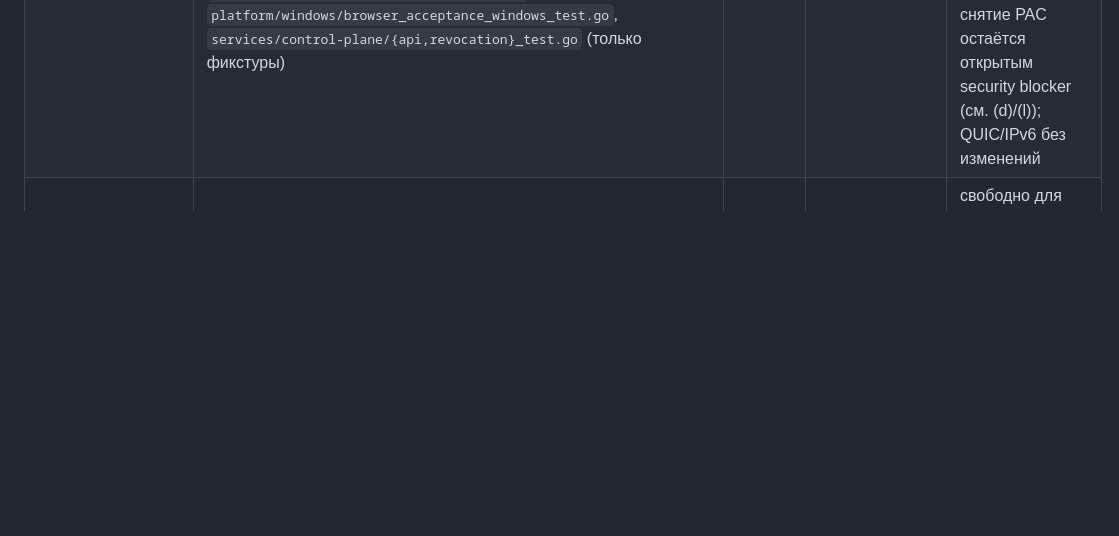
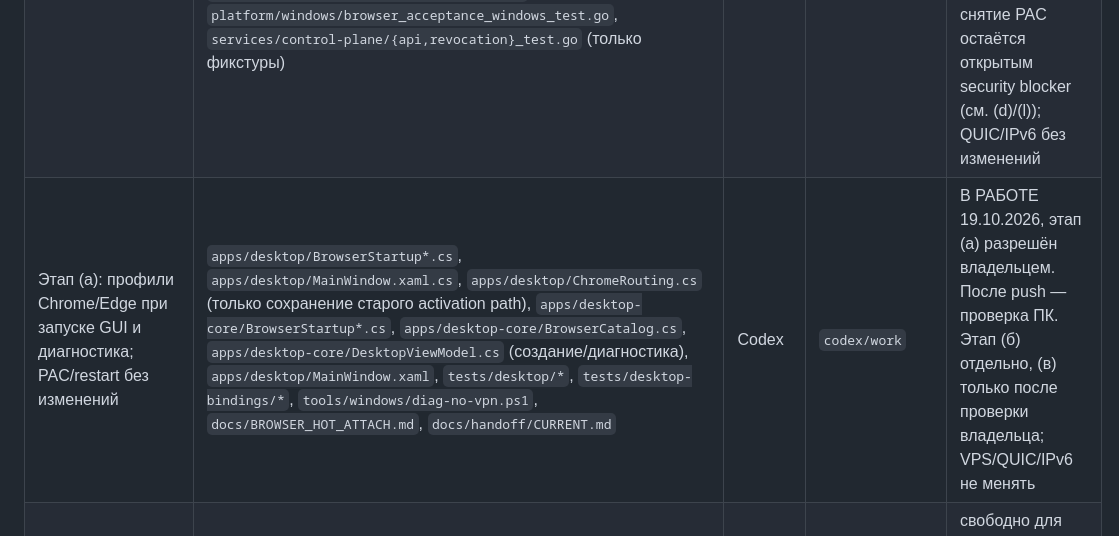
Before and after one commit to buzzmean/neexitlag, a Markdown page: docs/handoff/CURRENT.md, the part around the change. Drawn GitHub-style; blank space fills up the shorter version.

Commit message:
Закрепить этап автосоздания профилей браузеров без изменения PAC

```diff
--- a/docs/handoff/CURRENT.md
+++ b/docs/handoff/CURRENT.md
@@ -42,6 +42,7 @@
 | Лестница адресов, кэш по (домен, адрес), запасной переход без флага, мидстрим-детектор, ограничитель релея | `core/flowpolicy/direct_timeout.go`, `core/browserproxy/{proxy,stall}.go`, `services/client-service/{browser_direct_timeout,browser_transport}.go`, тесты | Claude Code | — | передано Codex, не начато; план ниже, нужно «да» владельца на старт |
 | `diag-no-vpn.ps1 -Only youtube`: расширение (адреса googlevideo, столбец «процесс») | `tools/windows/diag-no-vpn.ps1` | Claude Code | — | передано Codex; базовая версия `ea4792a` готова |
 | GUI A и YouTube/браузерный proxy B, Edge | `core/browserproxy/*`, `core/flowpolicy/direct_timeout.go`, `services/client-service/browser_*.go`, `controller.go`, `tools/windows/diag-no-vpn.ps1`, Edge-файлы, `apps/desktop-core/DesktopViewModel.cs`, `apps/desktop/MainWindow.xaml.cs`, новые GUI error-boundary файлы и тесты, `.github/workflows/edge-native.yml`, `tests/desktop/*`, `docs/BROWSER_DIRECT_FALLBACK.md`, `docs/EDGE_SITE_ROUTING.md`, `apps/desktop/MainWindow.xaml`, `apps/desktop-core/Resources/Strings.resx`, `platform/windows/browser_acceptance_windows_test.go`, `services/control-plane/{api,revocation}_test.go` (только фикстуры) | Codex | `codex/work` | ЗАВЕРШЕНО 19.10.2026: исправления закоммичены/запушены, файлы освобождены. Native Chrome/Edge, C#/WPF, Go race с PostgreSQL PASS. Полное снятие PAC остаётся открытым security blocker (см. (d)/(l)); QUIC/IPv6 без изменений |
+| Этап (а): профили Chrome/Edge при запуске GUI и диагностика; PAC/restart без изменений | `apps/desktop/BrowserStartup*.cs`, `apps/desktop/MainWindow.xaml.cs`, `apps/desktop/ChromeRouting.cs` (только сохранение старого activation path), `apps/desktop-core/BrowserStartup*.cs`, `apps/desktop-core/BrowserCatalog.cs`, `apps/desktop-core/DesktopViewModel.cs` (создание/диагностика), `apps/desktop/MainWindow.xaml`, `tests/desktop/*`, `tests/desktop-bindings/*`, `tools/windows/diag-no-vpn.ps1`, `docs/BROWSER_HOT_ATTACH.md`, `docs/handoff/CURRENT.md` | Codex | `codex/work` | В РАБОТЕ 19.10.2026, этап (а) разрешён владельцем. После push — проверка ПК. Этап (б) отдельно, (в) только после проверки владельца; VPS/QUIC/IPv6 не менять |
 | Discord медленно, DIRECT+ для YouTube | не определены | никто | — | свободно для Codex после диагностики; Go-файлы застоя (выше) не трогать |
 | PR #8, `codex/direct-plus-flowseal` | — | не трогать | — | только владелец |
 
```
